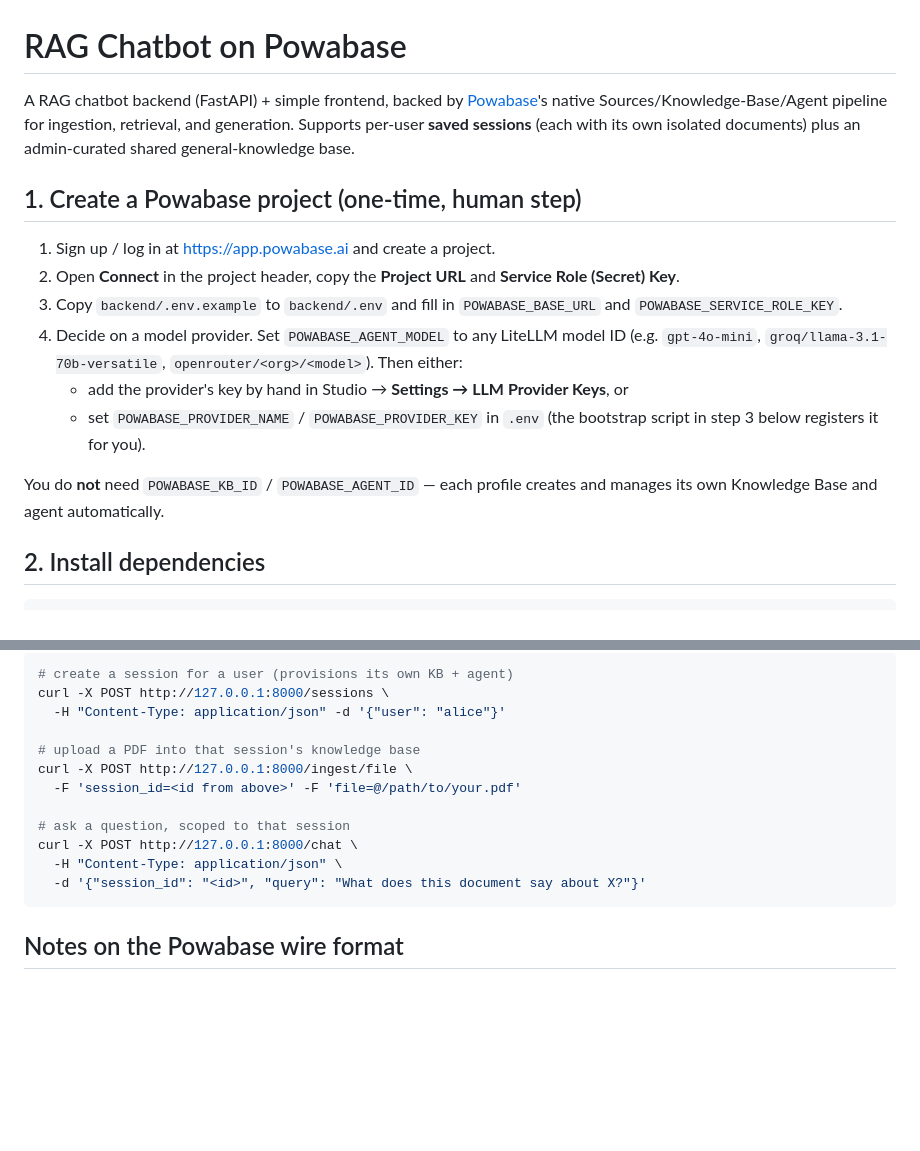
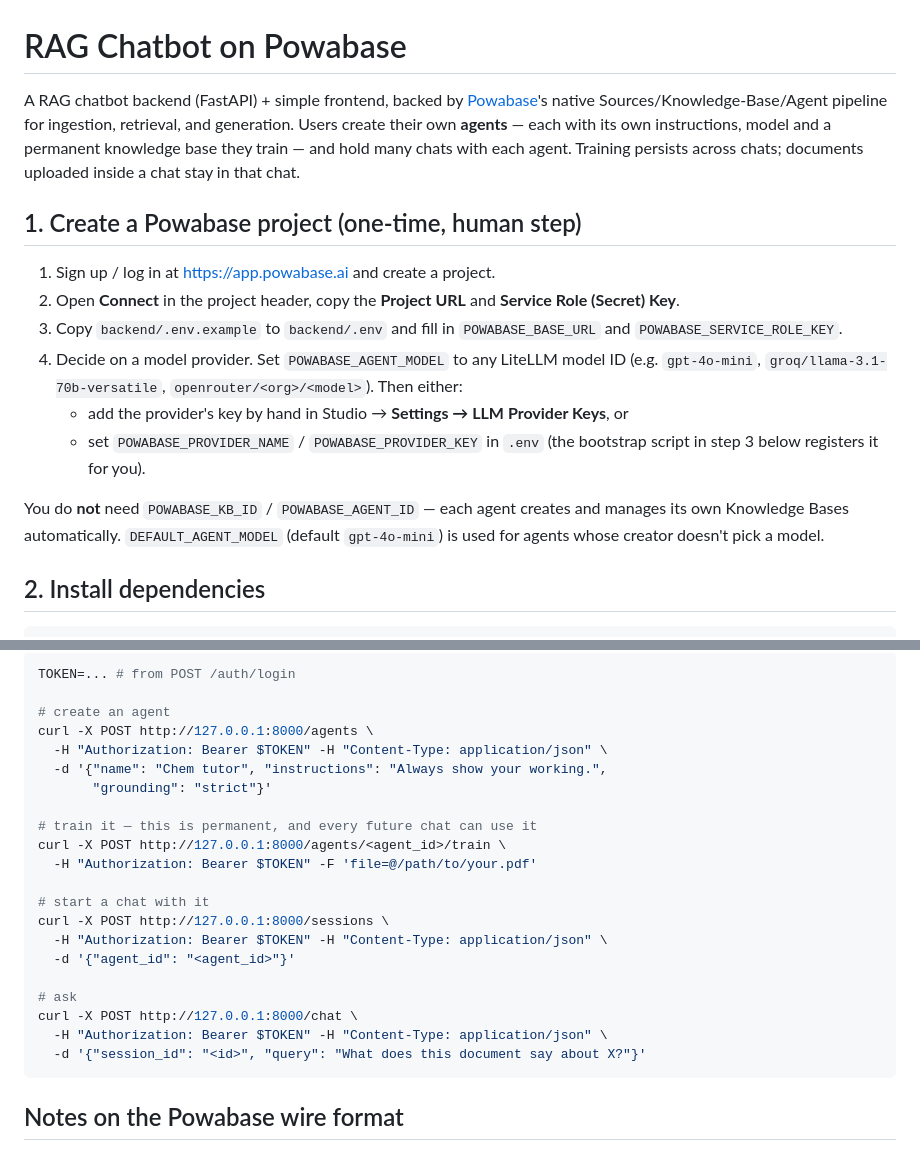
Before and after one commit to zhengoscar50/chatbot, a Markdown page: README.md, 2 parts joined by grey strips. GitHub-like rendering; blank space fills up the shorter version.

````diff
--- a/README.md
+++ b/README.md
@@ -2,9 +2,10 @@
 
 A RAG chatbot backend (FastAPI) + simple frontend, backed by
 [Powabase](https://powabase.ai)'s native Sources/Knowledge-Base/Agent
-pipeline for ingestion, retrieval, and generation. Supports per-user **saved
-sessions** (each with its own isolated documents) plus an admin-curated shared
-general-knowledge base.
+pipeline for ingestion, retrieval, and generation. Users create their own
+**agents** — each with its own instructions, model and a permanent knowledge
+base they train — and hold many chats with each agent. Training persists across
+chats; documents uploaded inside a chat stay in that chat.
 
 ## 1. Create a Powabase project (one-time, human step)
 
@@ -21,8 +22,9 @@ general-knowledge base.
    - set `POWABASE_PROVIDER_NAME` / `POWABASE_PROVIDER_KEY` in `.env` (the
      bootstrap script in step 3 below registers it for you).
 
-You do **not** need `POWABASE_KB_ID` / `POWABASE_AGENT_ID` — each profile
-creates and manages its own Knowledge Base and agent automatically.
+You do **not** need `POWABASE_KB_ID` / `POWABASE_AGENT_ID` — each agent
+creates and manages its own Knowledge Bases automatically. `DEFAULT_AGENT_MODEL`
+(default `gpt-4o-mini`) is used for agents whose creator doesn't pick a model.
 
 ## 2. Install dependencies
 
@@ -119,16 +141,25 @@ Manual isolation + resume proof (run the migration in step 5 first). Verified
 
 ```bash
-# create a session for a user (provisions its own KB + agent)
+TOKEN=... # from POST /auth/login
+
+# create an agent
+curl -X POST http://127.0.0.1:8000/agents \
+  -H "Authorization: Bearer $TOKEN" -H "Content-Type: application/json" \
+  -d '{"name": "Chem tutor", "instructions": "Always show your working.",
+       "grounding": "strict"}'
+
+# train it — this is permanent, and every future chat can use it
+curl -X POST http://127.0.0.1:8000/agents/<agent_id>/train \
+  -H "Authorization: Bearer $TOKEN" -F 'file=@/path/to/your.pdf'
+
+# start a chat with it
 curl -X POST http://127.0.0.1:8000/sessions \
-  -H "Content-Type: application/json" -d '{"user": "alice"}'
+  -H "Authorization: Bearer $TOKEN" -H "Content-Type: application/json" \
+  -d '{"agent_id": "<agent_id>"}'
 
-# upload a PDF into that session's knowledge base
-curl -X POST http://127.0.0.1:8000/ingest/file \
-  -F 'session_id=<id from above>' -F 'file=@/path/to/your.pdf'
-
-# ask a question, scoped to that session
+# ask
 curl -X POST http://127.0.0.1:8000/chat \
-  -H "Content-Type: application/json" \
+  -H "Authorization: Bearer $TOKEN" -H "Content-Type: application/json" \
   -d '{"session_id": "<id>", "query": "What does this document say about X?"}'
 ```
 
````
Also changed, not shown: other parts of README.md (+55 -35 lines).
